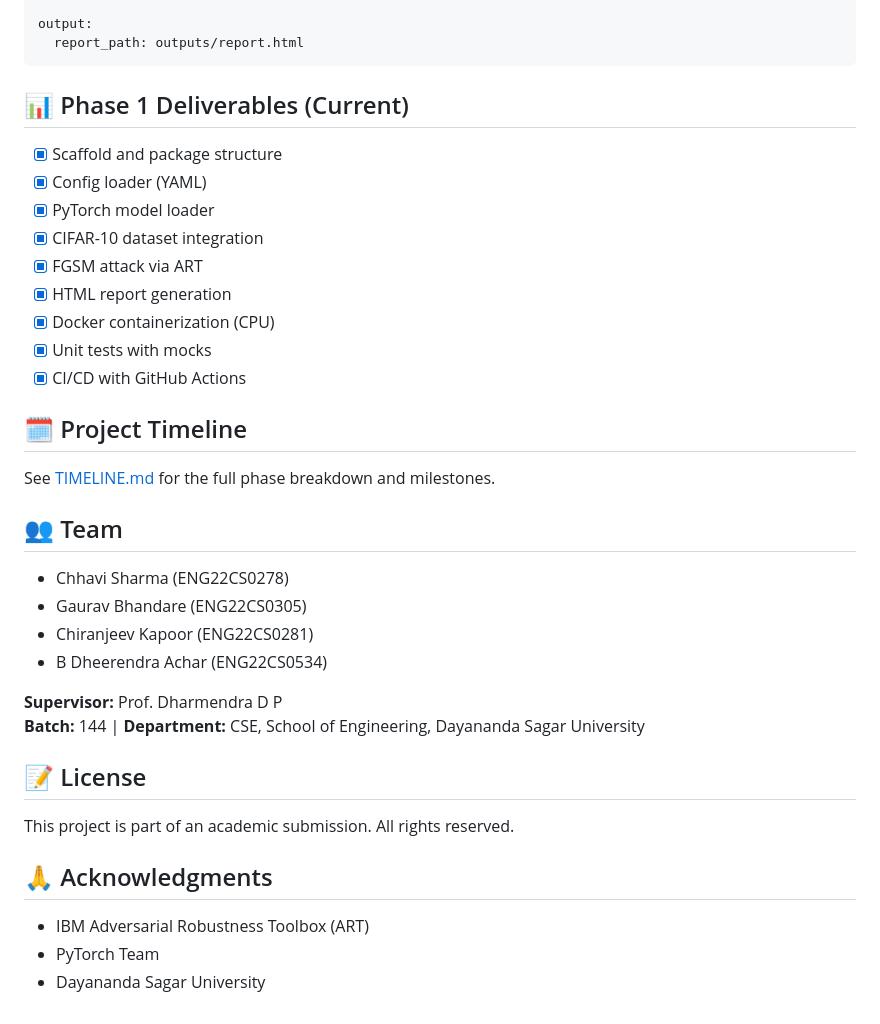
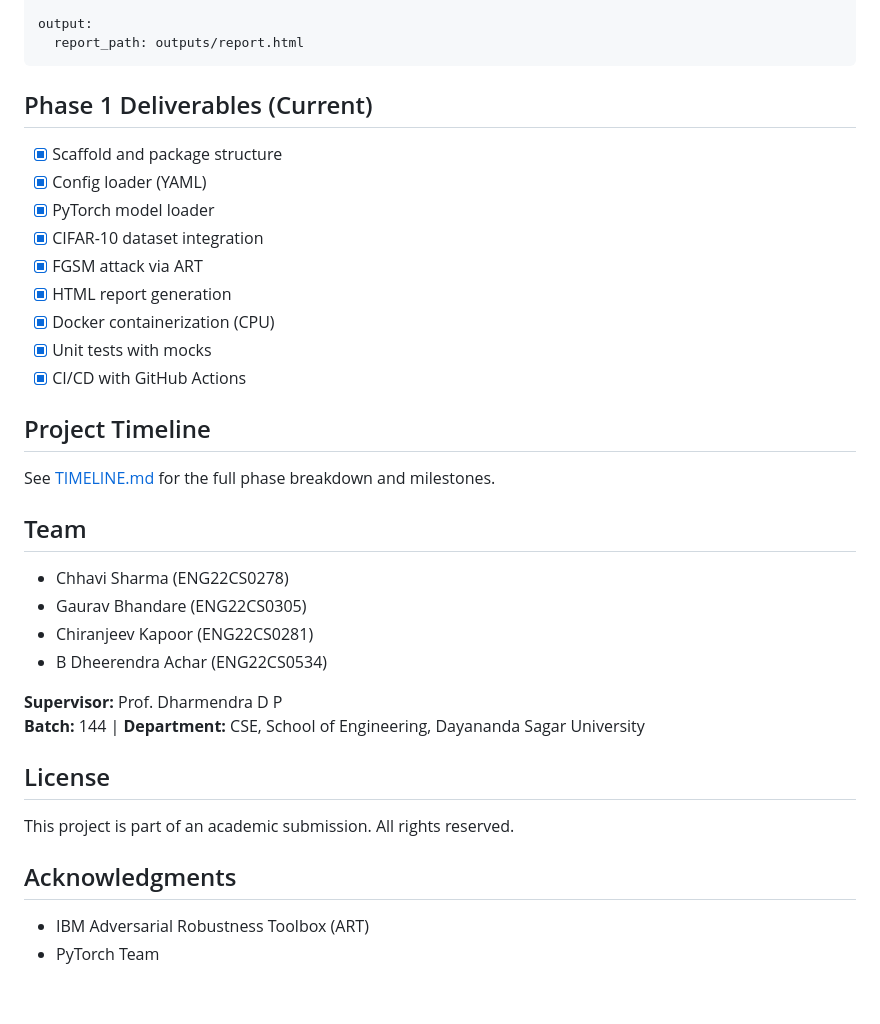
Before and after one commit to DheerendraAchar/Cerberus, a Markdown page: README.md, the part around one of its changes. Drawn GitHub-style.

Commit message:
Update documentation: clean emoji formatting in README and TIMELINE, add team contact info

````diff
--- a/README.md
+++ b/README.md
@@ -139,7 +139,7 @@ output:
   report_path: outputs/report.html
 ```
 
-## 📊 Phase 1 Deliverables (Current)
+##  Phase 1 Deliverables (Current)
 
 - [x] Scaffold and package structure
 - [x] Config loader (YAML)
@@ -151,11 +151,11 @@ output:
 - [x] Unit tests with mocks
 - [x] CI/CD with GitHub Actions
 
-## 🗓️ Project Timeline
+##  Project Timeline
 
 See [TIMELINE.md](TIMELINE.md) for the full phase breakdown and milestones.
 
-## 👥 Team
+##  Team
 
 - Chhavi Sharma (ENG22CS0278)
 - Gaurav Bhandare (ENG22CS0305)
@@ -165,12 +165,11 @@ See [TIMELINE.md](TIMELINE.md) for the full phase breakdown and milestones.
 **Supervisor:** Prof. Dharmendra D P
 **Batch:** 144 | **Department:** CSE, School of Engineering, Dayananda Sagar University
 
-## 📝 License
+##  License
 
 This project is part of an academic submission. All rights reserved.
 
-## 🙏 Acknowledgments
+##  Acknowledgments
 
 - IBM Adversarial Robustness Toolbox (ART)
 - PyTorch Team
-- Dayananda Sagar University
````
Also changed, not shown: other parts of README.md (+17 -17 lines), GITHUB_SETUP.md (added, +326 -0 lines), TIMELINE.md (+5 -5 lines).
